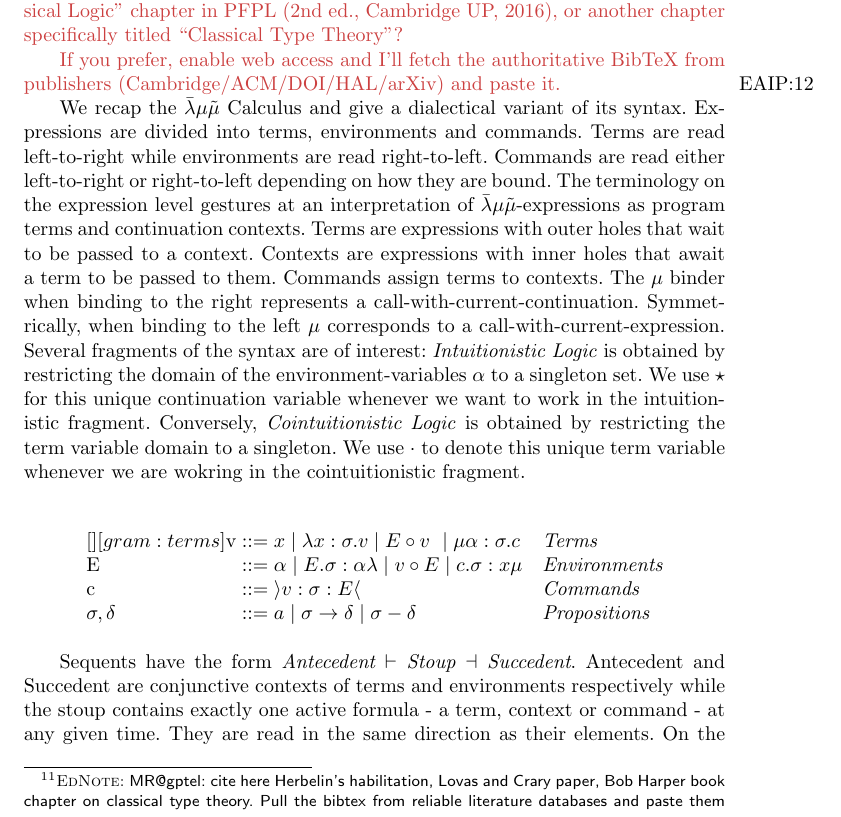
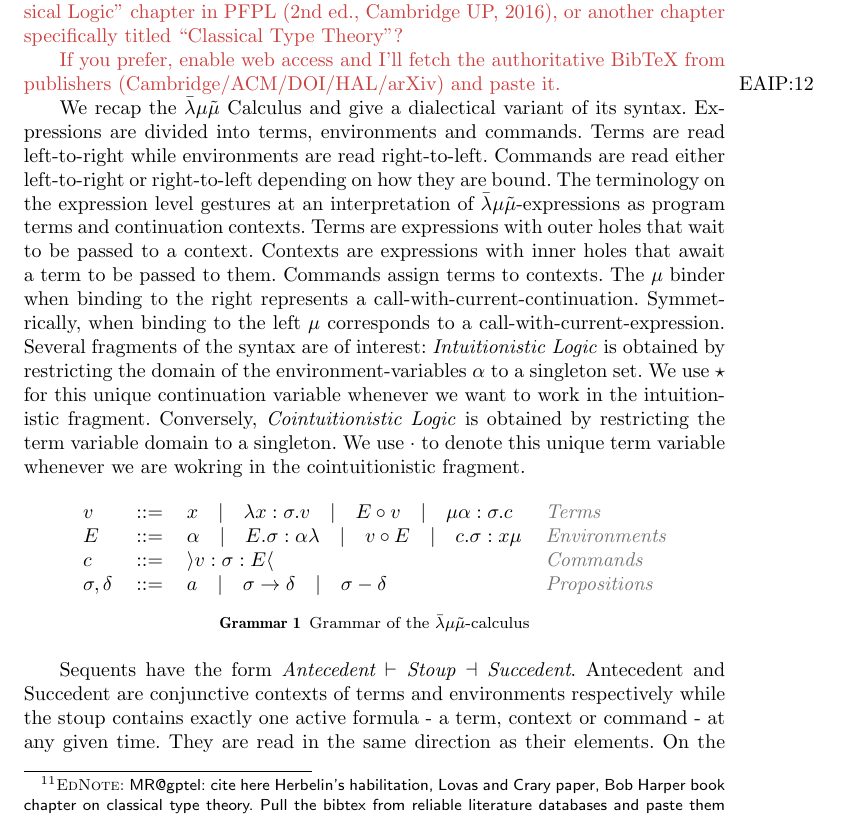
Before and after one commit to rappatoni/fellowship-mod, a LaTeX document (papers/comma2026/main.tex): part of page 4 of 9, cut so that both start at the same text. Compiled offline with pdfLaTeX; a LaTeX package or settings file that is missing is left out.

Commit message:
fix grammar.

```diff
--- a/papers/comma2026/main.tex
+++ b/papers/comma2026/main.tex
@@ -160,54 +160,14 @@ Several fragments of the syntax are of interest:
 \emph{Intuitionistic Logic} is obtained by restricting the domain of the environment-variables $\alpha$ to a singleton set. We use $\star$ for this unique continuation variable whenever we want to work in the intuitionistic fragment.
 Conversely, \emph{Cointuitionistic Logic} is obtained by restricting the term variable domain to a singleton. We use $\cdot$ to denote this unique term variable whenever we are wokring in the cointuitionistic fragment.
 
-  \begin{grammar}[Grammar of the $\matilda$-calculus][][gram:terms]
-    \firstcasesubtil{$v$}
-      {x
-       \gralt \lambda x:\sigma.v
-       \gralt E \circ v\
-       \gralt \mu \alpha:\sigma.c
-       %\gralt \textcolor{blue}{[x]}
-      }
-      {\gramtext{Terms}}
+  \begin{grammar}[Grammar of the $\matilda$-calculus][tbhp][gram:terms]
+    \firstcasesubtil{$v$}{x \gralt \lambda x:\sigma.v \gralt E \circ v \gralt \mu \alpha:\sigma.c}{Terms}
 
-    \firstcasesubtil{$E$}
-      {\alpha
-       \gralt E.\sigma:\alpha\lambda
-       \gralt v \circ E
-       \gralt c.\sigma:x \mu
-       %\gralt \textcolor{blue}{[\alpha]}
-      }
-      {\gramtext{Environments}}
+    \firstcasesubtil{$E$}{\alpha \gralt E.\sigma:\alpha\lambda \gralt v \circ E \gralt c.\sigma:x \mu}{Environments}
 
+    \firstcasesubtil{$c$}{\rangle v :\sigma: E \langle}{Commands}
 
-    \firstcasesubtil{$c$}
-      {\rangle v :\sigma:  E \langle
-       %\gralt \rangle \_ :[\sigma]\sigma:  E \langle
-       %\gralt \rangle v :\sigma[\sigma]:  \_ \langle
-      }
-      {\gramtext{Commands}}
-
-
-    \firstcasesubtil{$\sigma,\delta$}
-      {a
-       \gralt \sigma \rightarrow  \delta
-       \gralt  \sigma - \delta
-      }
-      {\gramtext{Propositions}}
-
-    % \firstcasesubtil{$\sigma,\delta$}
-    %   {a
-    %    \gralt \sigma\rightarrow \delta
-    %    \gralt  \sigma  - \delta
-    %   }
-    %   {\gramtext{Refutations}}
-
-    % \firstcasesubtil{$\sigma, \delta$}
-    %   {a
-    %    \gralt \sigma \rightarrow \delta
-    %    \gralt \sigma - \delta
-    %   }
-    %   {\gramtext{Contradictions}}
+    \firstcasesubtil{$\sigma,\delta$}{a \gralt \sigma \rightarrow \delta \gralt \sigma - \delta}{Propositions}
   \end{grammar}
 
 Sequents have the form \emph{Antecedent $\vdash$ Stoup $\dashv$ Succedent}.
```
Also changed, not shown: papers/comma2026/preamble.tex (+11 -12 lines).
